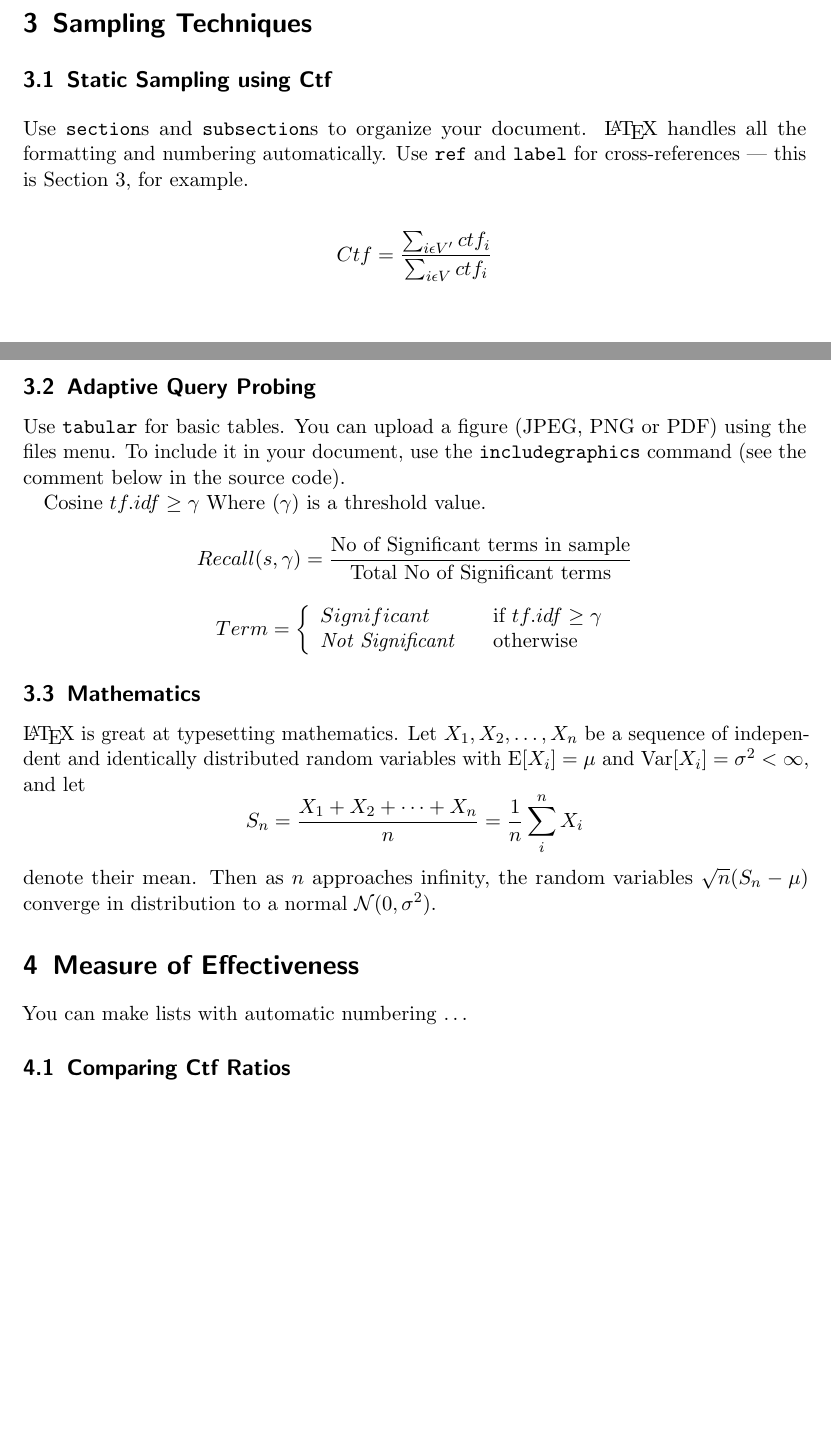
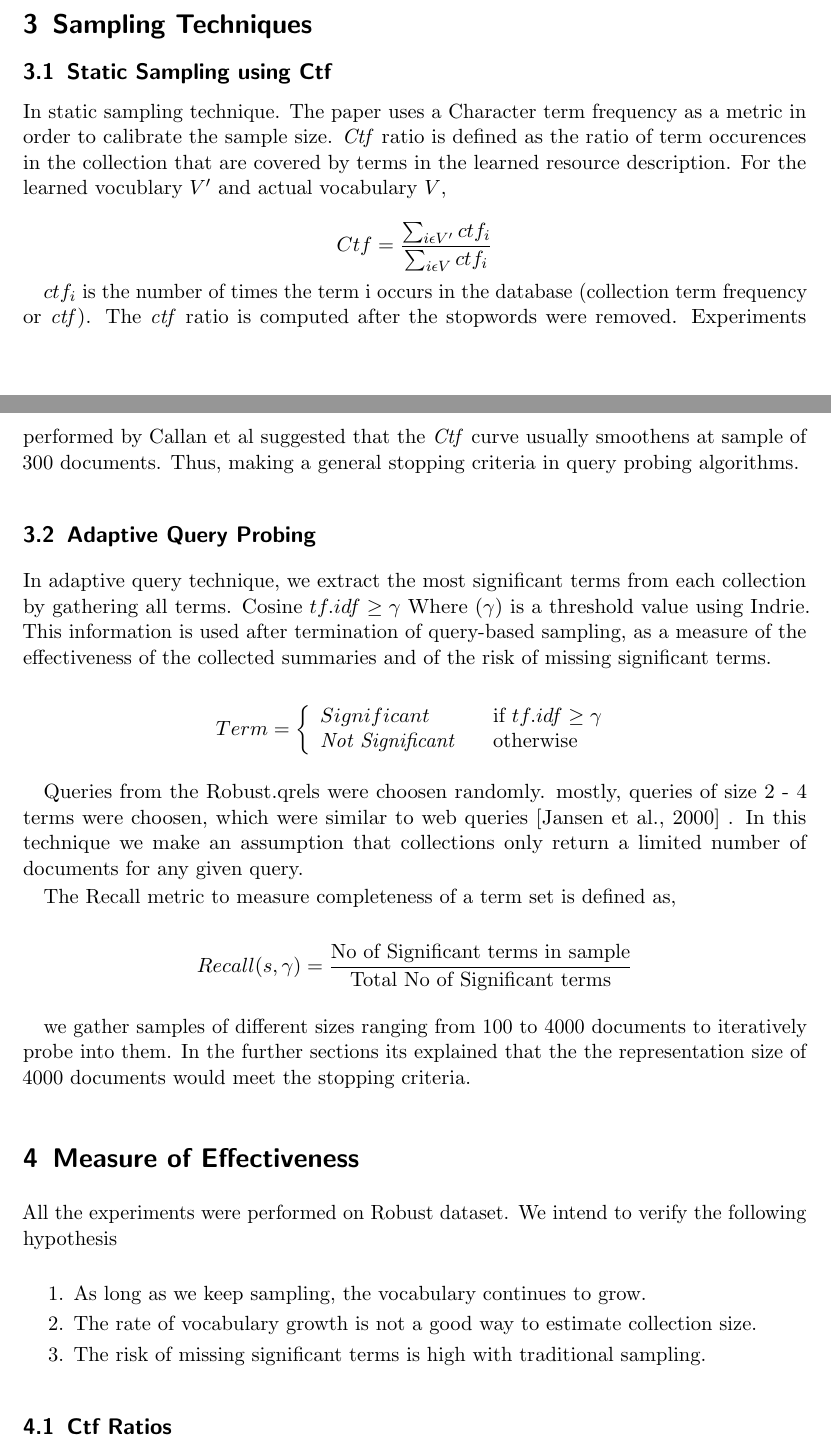
Before and after one commit to rahul8590/cmp646_ir, a LaTeX document (p3/report/report.tex): two parts of pages 3 and 4 of 4 before the commit and two parts of pages 3 and 4 of 8 after it, joined at a grey line, cut so that both start at the same text, the shorter picture padded with empty space. Compiled offline with pdfLaTeX.

Commit message:
added most of it

```diff
--- a/p3/report/report.tex
+++ b/p3/report/report.tex
@@ -42,6 +42,7 @@
 \usepackage{float}
 \usepackage{algorithm}
 \usepackage[noend]{algpseudocode}
+\usepackage{wrapfig}
 % --------------------------------------------------------------------
 % Definitions (do not change this)
 % --------------------------------------------------------------------
@@ -160,20 +161,22 @@ Callan et al suggested that assigning $N = 4$  and  $StopCriteria = 75$ Docs i.e
 
 \subsection{Static Sampling using Ctf}
 
-Use \texttt{section}s and \texttt{subsection}s to organize your document. \LaTeX{} handles all the formatting and numbering automatically. Use \texttt{ref} and \texttt{label} for cross-references --- this is Section~\ref{sec:examples}, for example.
+In static sampling technique. The paper uses a Character term frequency as a metric in order to calibrate the sample size. \textit{Ctf} ratio is defined as the ratio of  term occurences in the collection that are covered by terms in the learned resource description. For the learned vocublary $V'$ and actual vocabulary $V$,
 
 $$Ctf = \frac{\sum_{i\epsilon V'}  ctf_i}{\sum_{i\epsilon V} ctf_i}$$
+
+$ctf_i$ is the number of times the term i occurs in the database (collection term frequency or \textit{ctf}).
+The \textit{ctf} ratio is computed after the stopwords were removed.
+Experiments performed by Callan et al suggested that the \textit{Ctf} curve usually smoothens at sample of 300 documents. Thus, making a general stopping criteria in query probing algorithms.
+
+
+%Use \texttt{section}s and \texttt{subsection}s to organize your document. \LaTeX{} handles all the formatting and numbering automatically. Use \texttt{ref} and \texttt{label} for cross-references --- this is Section~\ref{sec:examples}, for example.
 
 
 \subsection{Adaptive Query Probing}
 
-Use \texttt{tabular} for basic tables. You can upload a figure (JPEG, PNG or PDF) using the files menu. To include it in your document, use the \texttt{includegraphics} command (see the comment below in the source code).
-
-Cosine $tf.idf \geq \gamma $  Where $(\gamma)$ is a threshold value.
-
-$$Recall(s,\gamma) = \frac{\text{No of Significant terms in sample}}{\text{Total No of Significant terms}}$$
-
-
+In adaptive query technique, we extract the most significant terms from each collection by gathering all terms.
+Cosine $tf.idf \geq \gamma $  Where $(\gamma)$ is a threshold value using Indrie. This information is used after termination of query-based sampling, as a measure of the effectiveness of the collected summaries and of the risk of missing significant terms.
 
 \[ Term = \left\{
   \begin{array}{l l}
@@ -183,22 +186,41 @@ $$Recall(s,\gamma) = \frac{\text{No of Significant terms in sample}}{\text{Total
 
 
 
+Queries from the Robust.qrels were choosen randomly. mostly, queries of size 2 - 4 terms were choosen, which were similar to web queries  [Jansen et al., 2000] . In this technique we make an assumption that collections only return a limited number of documents for any given query.
+
+The Recall metric to measure completeness of a term set is defined as,
+
+$$Recall(s,\gamma) = \frac{\text{No of Significant terms in sample}}{\text{Total No of Significant terms}}$$
+
+we gather samples of different sizes ranging from 100 to 4000 documents to iteratively probe into them. In the further sections its explained that the the representation size of 4000 documents would meet the stopping criteria.
+
+
+
 % Commands to include a figure:
 %\begin{figure}
 %\includegraphics[width=\textwidth]{your-figure's-file-name}
 %\caption{\label{fig:your-figure}Caption goes here.}
 %\end{figure}
 
-\subsection{Mathematics}
-
-\LaTeX{} is great at typesetting mathematics. Let $X_1, X_2, \ldots, X_n$ be a sequence of independent and identically distributed random variables with $\text{E}[X_i] = \mu$ and $\text{Var}[X_i] = \sigma^2 < \infty$, and let
-$$S_n = \frac{X_1 + X_2 + \cdots + X_n}{n}
-      = \frac{1}{n}\sum_{i}^{n} X_i$$
-denote their mean. Then as $n$ approaches infinity, the random variables $\sqrt{n}(S_n - \mu)$ converge in distribution to a normal $\mathcal{N}(0, \sigma^2)$.
+%\subsection{Mathematics}
+%
+%\LaTeX{} is great at typesetting mathematics. Let $X_1, X_2, \ldots, X_n$ be a sequence of independent and identically distributed random variables with $\text{E}[X_i] = \mu$ and $\text{Var}[X_i] = \sigma^2 < \infty$, and let
+%$$S_n = \frac{X_1 + X_2 + \cdots + X_n}{n}
+%      = \frac{1}{n}\sum_{i}^{n} X_i$$
+%denote their mean. Then as $n$ approaches infinity, the random variables $\sqrt{n}(S_n - \mu)$ converge indistribution to a normal $\mathcal{N}(0, \sigma^2)$.
 
 \section{Measure of Effectiveness}
 
-You can make lists with automatic numbering \dots
+All the experiments were performed on Robust dataset. We intend to verify the following hypothesis
+\begin{enumerate}
+\itemsep -0.5em
+\item As long as we keep sampling, the vocabulary continues to grow.
+\item The rate of vocabulary growth is not a good way to estimate collection size.
+\item The risk of missing significant terms is high with traditional sampling.
+\end{enumerate}
 
-\subsection{Comparing Ctf Ratios}
 
+
+%You can make lists with automatic numbering \dots
+
+\subsection{Ctf Ratios}
```
Also changed, not shown: p3/report/report.pdf, p3/report/report.tex (52 more changed lines), 3 other files.
